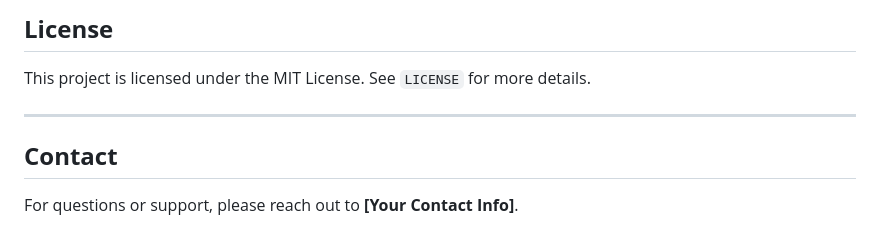
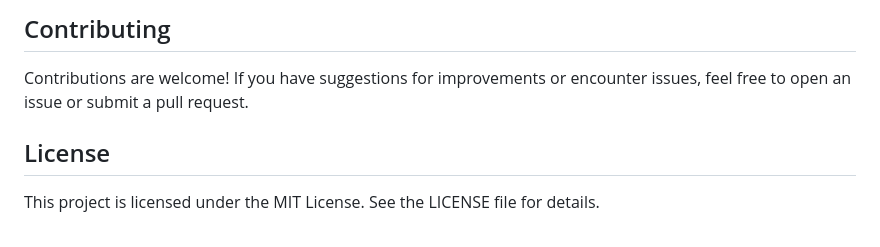
Before and after one commit to JLPennington/GM_Kim_lineage_Project, a Markdown page: README.md, the part around one of its changes. Rendered like a GitHub page.

```diff
--- a/README.md
+++ b/README.md
@@ -140,8 +126,6 @@ Warnings do not prevent the generation of the output file.
 
-## **License**
-This project is licensed under the MIT License. See `LICENSE` for more details.
+## Contributing
+Contributions are welcome! If you have suggestions for improvements or encounter issues, feel free to open an issue or submit a pull request.
 
----
-
-## **Contact**
-For questions or support, please reach out to **[Your Contact Info]**.
+## License
+This project is licensed under the MIT License. See the LICENSE file for details.
```
Also changed, not shown: other parts of README.md (+100 -114 lines).
